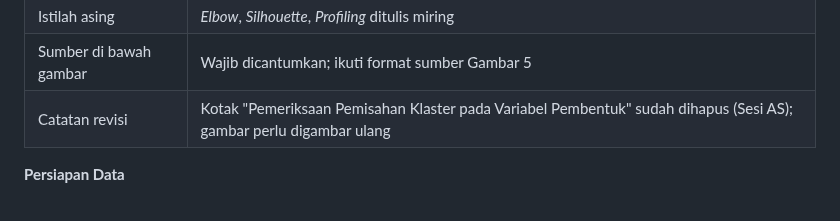
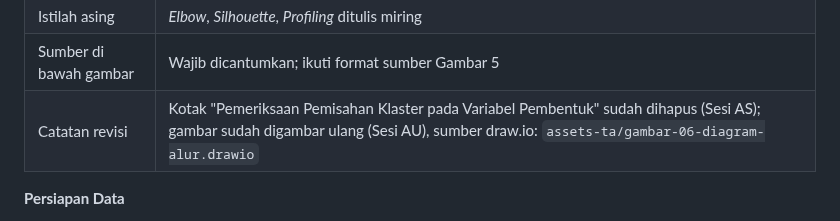
Before and after one commit to RafliHS120/Project-TA, a Markdown page: Draft TA Pasca SE.md, the part around the change. Drawn GitHub-style; folded sections open.

Commit message:
Tambah Gambar 6 versi perbaikan (tanpa kotak pemisahan klaster)
Co-Authored-By: Claude Opus 5.5 <noreply@anthropic.com>
Claude-Session: https://claude.ai/code/session_019MUmaUoEzA2zvUCm4dnLNG

```diff
--- a/Draft TA Pasca SE.md
+++ b/Draft TA Pasca SE.md
@@ -665,7 +665,7 @@ Metode analisis disusun mengikuti urutan tiga tujuan penelitian. Tujuan pertama,
 | Notasi | Pakai nama variabel, bukan X₁–X₃ |
 | Istilah asing | *Elbow*, *Silhouette*, *Profiling* ditulis miring |
 | Sumber di bawah gambar | Wajib dicantumkan; ikuti format sumber Gambar 5 |
-| Catatan revisi | Kotak "Pemeriksaan Pemisahan Klaster pada Variabel Pembentuk" sudah dihapus (Sesi AS); gambar perlu digambar ulang |
+| Catatan revisi | Kotak "Pemeriksaan Pemisahan Klaster pada Variabel Pembentuk" sudah dihapus (Sesi AS); gambar sudah digambar ulang (Sesi AU), sumber draw.io: `assets-ta/gambar-06-diagram-alur.drawio` |
 
 </details>
 
```
Also changed, not shown: assets-ta/gambar-06-diagram-alur.png (added).
